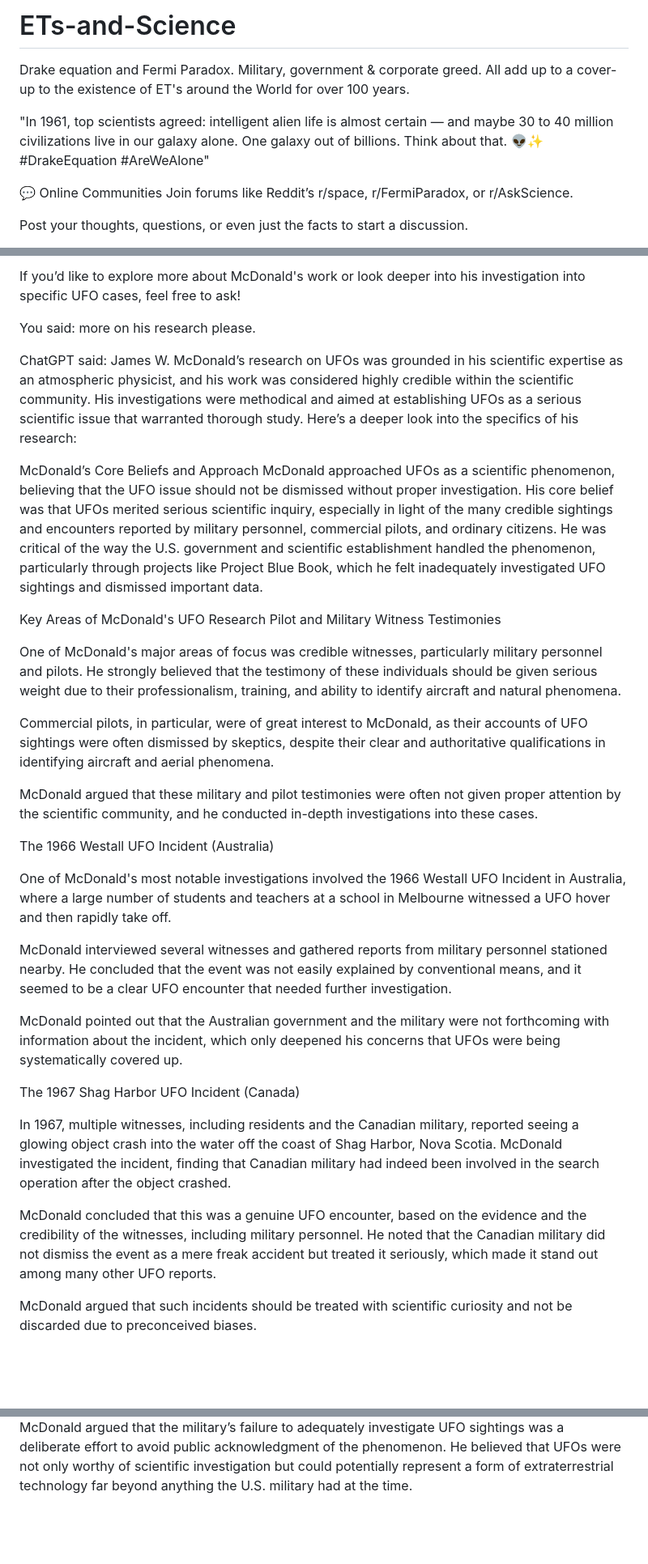
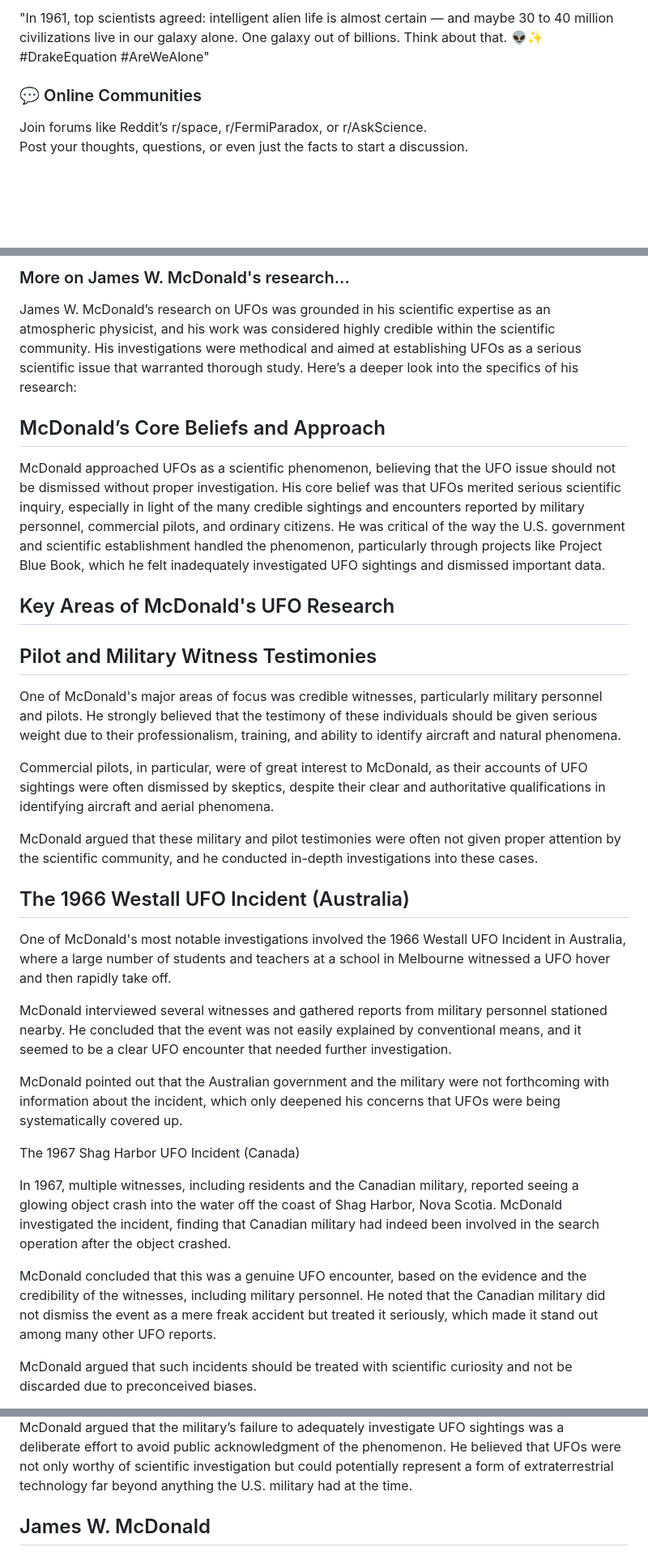
Before and after one commit to bbauska/ETs-and-Science, a Markdown page: README.md, 3 parts joined by grey strips. Shown at 81% size. Drawn GitHub-style; blank space fills up the shorter version.

```diff
--- a/README.md
+++ b/README.md
@@ -1,9 +1,8 @@
-# ETs-and-Science
-Drake equation and Fermi Paradox. Military, government &amp; corporate greed. All add up to a cover-up to the existence of ET's around the World for over 100 years.
+"In 1961, top scientists agreed: intelligent alien life is almost certain — and maybe 30 to 40
+million civilizations live in our galaxy alone. One galaxy out of billions. Think about that.
+👽✨ #DrakeEquation #AreWeAlone"
 
-"In 1961, top scientists agreed: intelligent alien life is almost certain — and maybe 30 to 40 million civilizations live in our galaxy alone. One galaxy out of billions. Think about that. 👽✨ #DrakeEquation #AreWeAlone"
-
-💬 Online Communities
+<h3>💬 Online Communities</h3>
 Join forums like Reddit’s r/space, r/FermiParadox, or r/AskScience.
 
 Post your thoughts, questions, or even just the facts to start a discussion.
@@ -88,44 +143,61 @@ James W. McDonald remains one of the most important figures in the study of UFOs
 
-If you’d like to explore more about McDonald's work or look deeper into his investigation into specific UFO cases, feel free to ask!
+<h3>More on James W. McDonald's research...</h3>
 
+James W. McDonald’s research on UFOs was grounded in his scientific expertise as an atmospheric
+physicist, and his work was considered highly credible within the scientific community. His
+investigations were methodical and aimed at establishing UFOs as a serious scientific issue that
+warranted thorough study. Here’s a deeper look into the specifics of his research:
 
+<h2>McDonald’s Core Beliefs and Approach</h2>
+McDonald approached UFOs as a scientific phenomenon, believing that the UFO issue should not be
+dismissed without proper investigation. His core belief was that UFOs merited serious scientific
+inquiry, especially in light of the many credible sightings and encounters reported by military
+personnel, commercial pilots, and ordinary citizens. He was critical of the way the U.S. government
+and scientific establishment handled the phenomenon, particularly through projects like Project
+Blue Book, which he felt inadequately investigated UFO sightings and dismissed important data.
 
+<h2>Key Areas of McDonald's UFO Research</h2>
 
+<h2>Pilot and Military Witness Testimonies</h2>
 
+One of McDonald's major areas of focus was credible witnesses, particularly military personnel and
+pilots. He strongly believed that the testimony of these individuals should be given serious
+weight due to their professionalism, training, and ability to identify aircraft and natural
+phenomena.
 
+Commercial pilots, in particular, were of great interest to McDonald, as their accounts of UFO
+sightings were often dismissed by skeptics, despite their clear and authoritative qualifications
+in identifying aircraft and aerial phenomena.
 
-You said:
-more on his research please.
+McDonald argued that these military and pilot testimonies were often not given proper attention
+by the scientific community, and he conducted in-depth investigations into these cases.
 
+<h2>The 1966 Westall UFO Incident (Australia)</h2>
 
-ChatGPT said:
-James W. McDonald’s research on UFOs was grounded in his scientific expertise as an atmospheric physicist, and his work was considered highly credible within the scientific community. His investigations were methodical and aimed at establishing UFOs as a serious scientific issue that warranted thorough study. Here’s a deeper look into the specifics of his research:
+One of McDonald's most notable investigations involved the 1966 Westall UFO Incident in Australia,
+where a large number of students and teachers at a school in Melbourne witnessed a UFO hover and
+then rapidly take off.
 
-McDonald’s Core Beliefs and Approach
-McDonald approached UFOs as a scientific phenomenon, believing that the UFO issue should not be dismissed without proper investigation. His core belief was that UFOs merited serious scientific inquiry, especially in light of the many credible sightings and encounters reported by military personnel, commercial pilots, and ordinary citizens. He was critical of the way the U.S. government and scientific establishment handled the phenomenon, particularly through projects like Project Blue Book, which he felt inadequately investigated UFO sightings and dismissed important data.
+McDonald interviewed several witnesses and gathered reports from military personnel stationed
+nearby. He concluded that the event was not easily explained by conventional means, and it seemed
+to be a clear UFO encounter that needed further investigation.
 
-Key Areas of McDonald's UFO Research
-Pilot and Military Witness Testimonies
-
-One of McDonald's major areas of focus was credible witnesses, particularly military personnel and pilots. He strongly believed that the testimony of these individuals should be given serious weight due to their professionalism, training, and ability to identify aircraft and natural phenomena.
-
-Commercial pilots, in particular, were of great interest to McDonald, as their accounts of UFO sightings were often dismissed by skeptics, despite their clear and authoritative qualifications in identifying aircraft and aerial phenomena.
-
-McDonald argued that these military and pilot testimonies were often not given proper attention by the scientific community, and he conducted in-depth investigations into these cases.
-
-The 1966 Westall UFO Incident (Australia)
-
-One of McDonald's most notable investigations involved the 1966 Westall UFO Incident in Australia, where a large number of students and teachers at a school in Melbourne witnessed a UFO hover and then rapidly take off.
-
-McDonald interviewed several witnesses and gathered reports from military personnel stationed nearby. He concluded that the event was not easily explained by conventional means, and it seemed to be a clear UFO encounter that needed further investigation.
-
-McDonald pointed out that the Australian government and the military were not forthcoming with information about the incident, which only deepened his concerns that UFOs were being systematically covered up.
+McDonald pointed out that the Australian government and the military were not forthcoming with
+information about the incident, which only deepened his concerns that UFOs were being
+systematically covered up.
 
 The 1967 Shag Harbor UFO Incident (Canada)
 
-In 1967, multiple witnesses, including residents and the Canadian military, reported seeing a glowing object crash into the water off the coast of Shag Harbor, Nova Scotia. McDonald investigated the incident, finding that Canadian military had indeed been involved in the search operation after the object crashed.
+In 1967, multiple witnesses, including residents and the Canadian military, reported seeing a
+glowing object crash into the water off the coast of Shag Harbor, Nova Scotia. McDonald
+investigated the incident, finding that Canadian military had indeed been involved in the
+search operation after the object crashed.
 
-McDonald concluded that this was a genuine UFO encounter, based on the evidence and the credibility of the witnesses, including military personnel. He noted that the Canadian military did not dismiss the event as a mere freak accident but treated it seriously, which made it stand out among many other UFO reports.
+McDonald concluded that this was a genuine UFO encounter, based on the evidence and the
+credibility of the witnesses, including military personnel. He noted that the Canadian
+military did not dismiss the event as a mere freak accident but treated it seriously,
+which made it stand out among many other UFO reports.
 
-McDonald argued that such incidents should be treated with scientific curiosity and not be discarded due to preconceived biases.
+McDonald argued that such incidents should be treated with scientific curiosity and not be
+discarded due to preconceived biases.
 
@@ -246,3 +358,6 @@ McDonald's Conclusion on Pilot and Military Testimonies
 James McDonald’s research emphasized the credibility of pilot and military witness testimony because of their professional expertise in aviation and their ability to discern between different types of aircraft and aerial phenomena. McDonald was adamant that these witnesses were reporting genuine encounters with UFOs, and he used their testimonies to push for more serious investigation and scientific study of the phenomenon.
 
 McDonald argued that the military’s failure to adequately investigate UFO sightings was a deliberate effort to avoid public acknowledgment of the phenomenon. He believed that UFOs were not only worthy of scientific investigation but could potentially represent a form of extraterrestrial technology far beyond anything the U.S. military had at the time.
+
+
+<h2>James W. McDonald</h2>
```
Also changed, not shown: other parts of README.md (+168 -72 lines).
